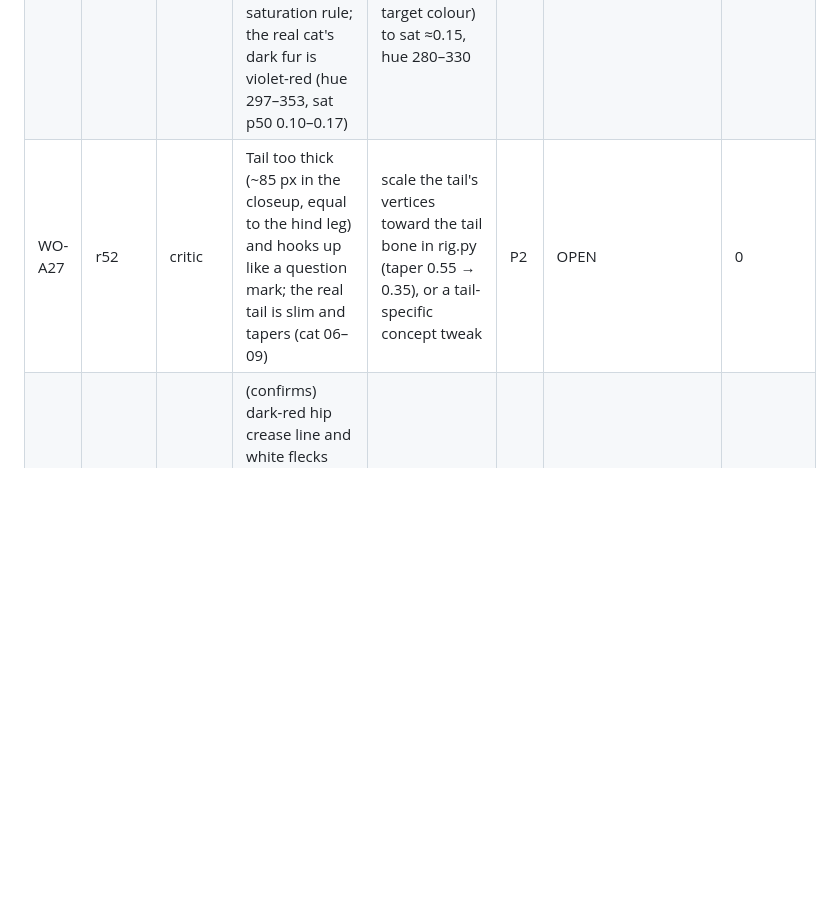
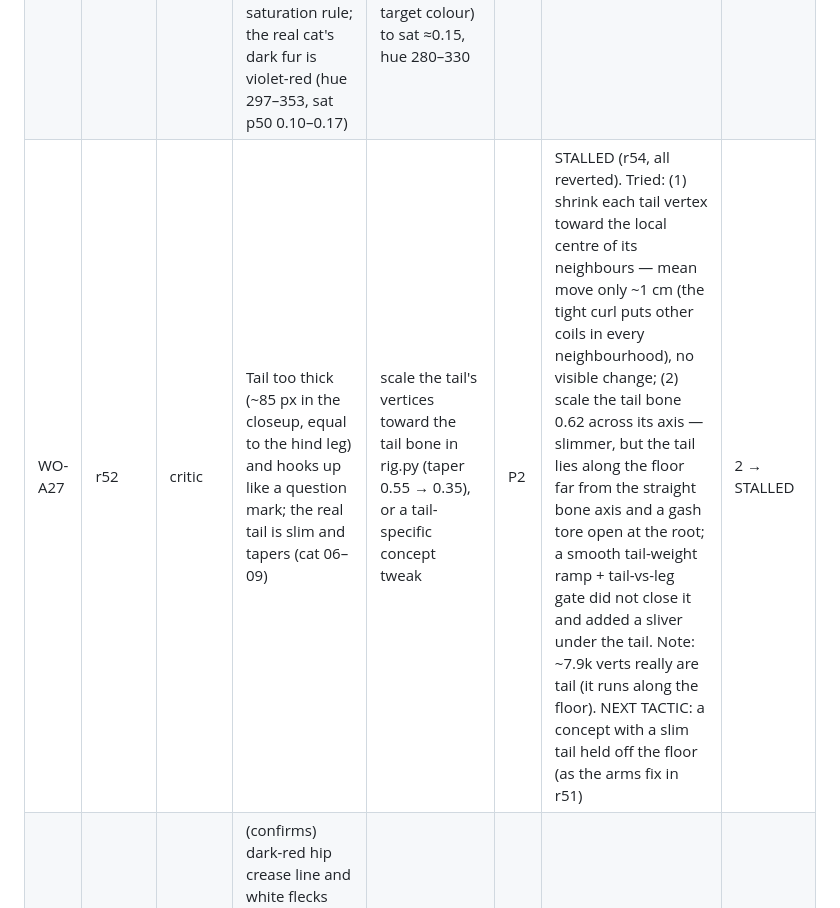
Before and after one commit to scott29kelly/bandicoot-bonanza, a Markdown page: docs/gauntlet/WORK-ORDERS.md, the part around the change. GitHub-like rendering; blank space fills up the shorter version.

```diff
--- a/docs/gauntlet/WORK-ORDERS.md
+++ b/docs/gauntlet/WORK-ORDERS.md
@@ -169,7 +169,7 @@ Verdict: candidate 5 / baseline 0 / tie 1 (play-camera pixel-identical; the hero
 | WO-A24 | r52 | critic (top pick) | Hero face does not read: pupils, iris rim, catchlight | eye pass: darken the slit and the iris rim in the texture (eye mask from the hull mask's bright set + hue), add an emissive catchlight sprite or a spec term on the eye region | P1 | IN PROGRESS (r53: the baked iris has NO pupil (iris median V 1.0), so a texture darken cannot make one. rig.py measures each eye from its iris vertices (median centre, normal, 70th-pct radius ×1.1 ≈ 0.057 m) into mesh extras; rig.js adds a black lens-shaped slit (0.17×0.78 r) and a white catchlight on the head bone, offset 0.32 r along the normal. The texture pass also keeps the eye zone out of the fur lift (darker iris rim). Both eyes read as slit-pupil cat eyes in closeup/title/crate) | 1 |
 | WO-A25 | r52 | critic | Inner ears have no warm colour: sat 0.07 hue 34 vs ref sat 0.23 hue 7 (pink-brown) — the fur desaturation caught them | exclude pink hues (330–20°) from `--fur-desat`, or a hue-masked warm boost at the ears | P2 | IN PROGRESS (r53: pink mask (hue 320–40°, sat >0.08, V 0.10–0.75; 4,115 px) spared from desat and lift and pushed to pink-brown; the ear interior reads faintly warm — not yet at the photos' sat 0.23) | 1 |
 | WO-A26 | r52 | critic | Shaded fur takes the environment's yellow-green (hue 49–95) and sits under the ≥0.15 shadow-saturation rule; the real cat's dark fur is violet-red (hue 297–353, sat p50 0.10–0.17) | a cool-violet bias in the hero's neutral light (diffuseDesat target colour) to sat ≈0.15, hue 280–330 | P2 | OPEN | 0 |
-| WO-A27 | r52 | critic | Tail too thick (~85 px in the closeup, equal to the hind leg) and hooks up like a question mark; the real tail is slim and tapers (cat 06–09) | scale the tail's vertices toward the tail bone in rig.py (taper 0.55 → 0.35), or a tail-specific concept tweak | P2 | OPEN | 0 |
+| WO-A27 | r52 | critic | Tail too thick (~85 px in the closeup, equal to the hind leg) and hooks up like a question mark; the real tail is slim and tapers (cat 06–09) | scale the tail's vertices toward the tail bone in rig.py (taper 0.55 → 0.35), or a tail-specific concept tweak | P2 | STALLED (r54, all reverted). Tried: (1) shrink each tail vertex toward the local centre of its neighbours — mean move only ~1 cm (the tight curl puts other coils in every neighbourhood), no visible change; (2) scale the tail bone 0.62 across its axis — slimmer, but the tail lies along the floor far from the straight bone axis and a gash tore open at the root; a smooth tail-weight ramp + tail-vs-leg gate did not close it and added a sliver under the tail. Note: ~7.9k verts really are tail (it runs along the floor). NEXT TACTIC: a concept with a slim tail held off the floor (as the arms fix in r51) | 2 → STALLED |
 | WO-A23 | — | critic | (confirms) dark-red hip crease line and white flecks (title 893–953×605–630, 955–963×640–652); a pinched star notch mid-chest (closeup 680–700×440–480) — not holes | as WO-A23 | P3 | OPEN | — |
 | WO-A28 | r52 | critic | Plastic gloss: no fur breakup — no chest tuft, cheek fluff, ear tufts (ref 10, 12) | silhouette fur cards at cheeks/chest, or a fur-strand normal-ish shading term | P3 | OPEN | 0 |
 | WO-A19 | — | critic | (re-measured) the jungle mass is "dark confetti": title canopy L 0.188 / Laplacian 0.061 / block std 0.080 vs ref form-1 foliage 0.305 / 0.043 / 0.114 — darker, noisier, less large-shape structure | lighter tile, bigger leaf scale (7 m → 11 m), lower high-frequency contrast | P2 | OPEN | — |
```
Also changed, not shown: docs/gauntlet/STATUS.md (+3 -1 lines).
